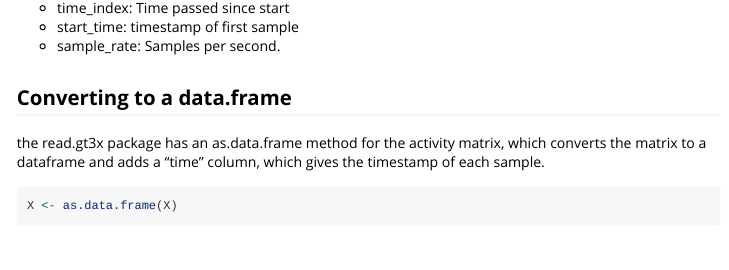
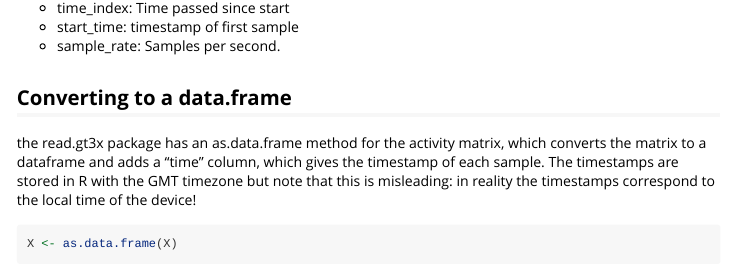
Before and after one commit to THLfi/read.gt3x, an R Markdown document (vignettes/read_gt3x.Rmd): the page in a window 1100 px wide, from 1920 px down. Rendered offline with R 4.5, knitr and Pandoc, with nearby package versions; some code elsewhere in the file could not run offline.

Commit message:
update vignette

````diff
--- a/vignettes/read_gt3x.Rmd
+++ b/vignettes/read_gt3x.Rmd
@@ -94,7 +94,7 @@ str(X)
 
 ## Converting to a data.frame
 
-the read.gt3x package has an as.data.frame method for the activity matrix, which converts the matrix to a dataframe and adds a "time" column, which gives the timestamp of each sample.
+the read.gt3x package has an as.data.frame method for the activity matrix, which converts the matrix to a dataframe and adds a "time" column, which gives the timestamp of each sample. The timestamps are stored in R with the GMT timezone but note that this is misleading: in reality the timestamps correspond to the local time of the device!
 
 ```{r}
 X <- as.data.frame(X)
````
